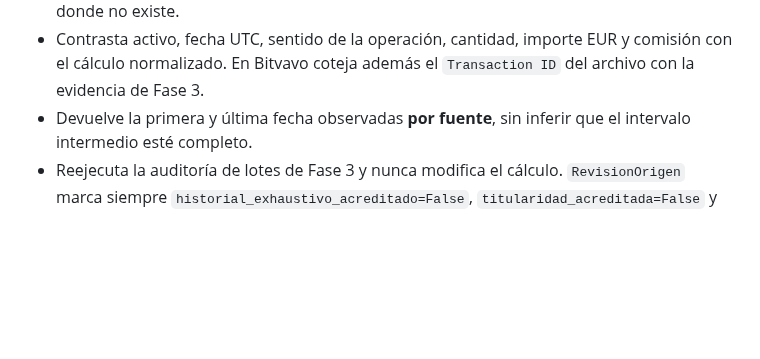
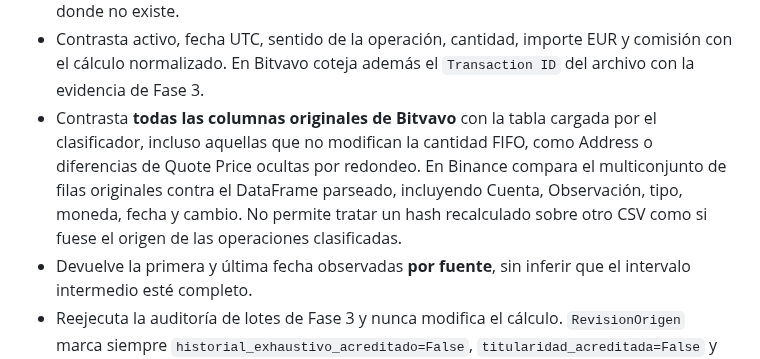
Before and after one commit to MarianoSevilla/fiscal-cripto-, a Markdown page: fiscal_app_export/docs/fifo_global_evidencia_origen_fase4.md, the part around the change. GitHub-like rendering; blank space fills up the shorter version.

Commit message:
docs(fifo): document raw-row reconciliation and hash substitution resistance

```diff
--- a/fiscal_app_export/docs/fifo_global_evidencia_origen_fase4.md
+++ b/fiscal_app_export/docs/fifo_global_evidencia_origen_fase4.md
@@ -15,6 +15,13 @@ solo en memoria y sin efectos externos** después de la Fase 3:
 - Contrasta activo, fecha UTC, sentido de la operación, cantidad, importe EUR
   y comisión con el cálculo normalizado. En Bitvavo coteja además el
   `Transaction ID` del archivo con la evidencia de Fase 3.
+- Contrasta **todas las columnas originales de Bitvavo** con la tabla cargada
+  por el clasificador, incluso aquellas que no modifican la cantidad FIFO,
+  como Address o diferencias de Quote Price ocultas por redondeo. En Binance
+  compara el multiconjunto de filas originales contra el DataFrame parseado,
+  incluyendo Cuenta, Observación, tipo, moneda, fecha y cambio. No permite
+  tratar un hash recalculado sobre otro CSV como si fuese el origen de las
+  operaciones clasificadas.
 - Devuelve la primera y última fecha observadas **por fuente**, sin inferir
   que el intervalo intermedio esté completo.
 - Reejecuta la auditoría de lotes de Fase 3 y nunca modifica el cálculo.
```
